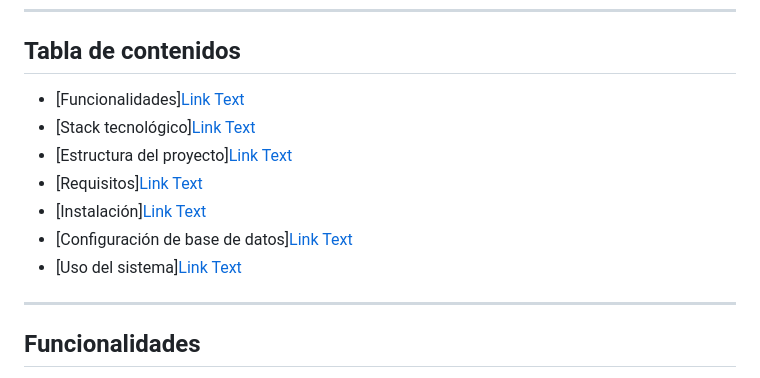
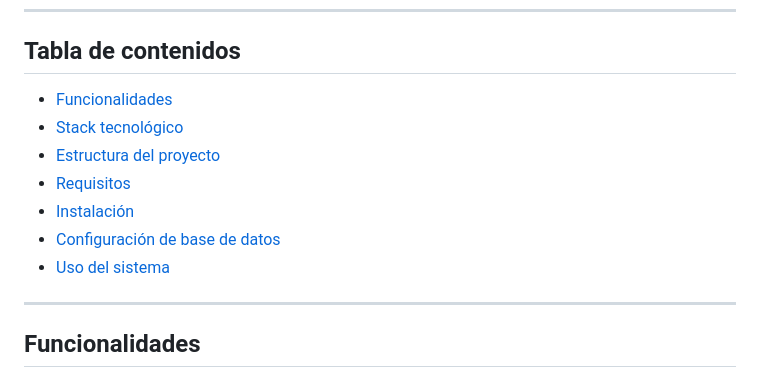
Before and after one commit to LIX1313/E-commerce, a Markdown page: README.md, the part around the change. Drawn GitHub-style.

Commit message:
Corrección de README.md con la tabla de contenidos.

```diff
--- a/README.md
+++ b/README.md
@@ -11,13 +11,13 @@ Sistema web para la visualización y filtrado dinámico de productos. Permite ex
 
 ## Tabla de contenidos
 
-- [Funcionalidades][Link Text](#funcionalidades)
-- [Stack tecnológico][Link Text](#stack-tecnológico)
-- [Estructura del proyecto][Link Text](#estructura-del-proyecto)
-- [Requisitos][Link Text](#requisitos)
-- [Instalación][Link Text](#instalación)
-- [Configuración de base de datos][Link Text](#configuración-de-base-de-datos-opcional)
-- [Uso del sistema][Link Text](#uso-del-sistema)
+- [Funcionalidades](#funcionalidades)
+- [Stack tecnológico](#stack-tecnológico)
+- [Estructura del proyecto](#estructura-del-proyecto)
+- [Requisitos](#requisitos)
+- [Instalación](#instalación)
+- [Configuración de base de datos](#configuración-de-base-de-datos-opcional)
+- [Uso del sistema](#uso-del-sistema)
 
 ---
 
```
